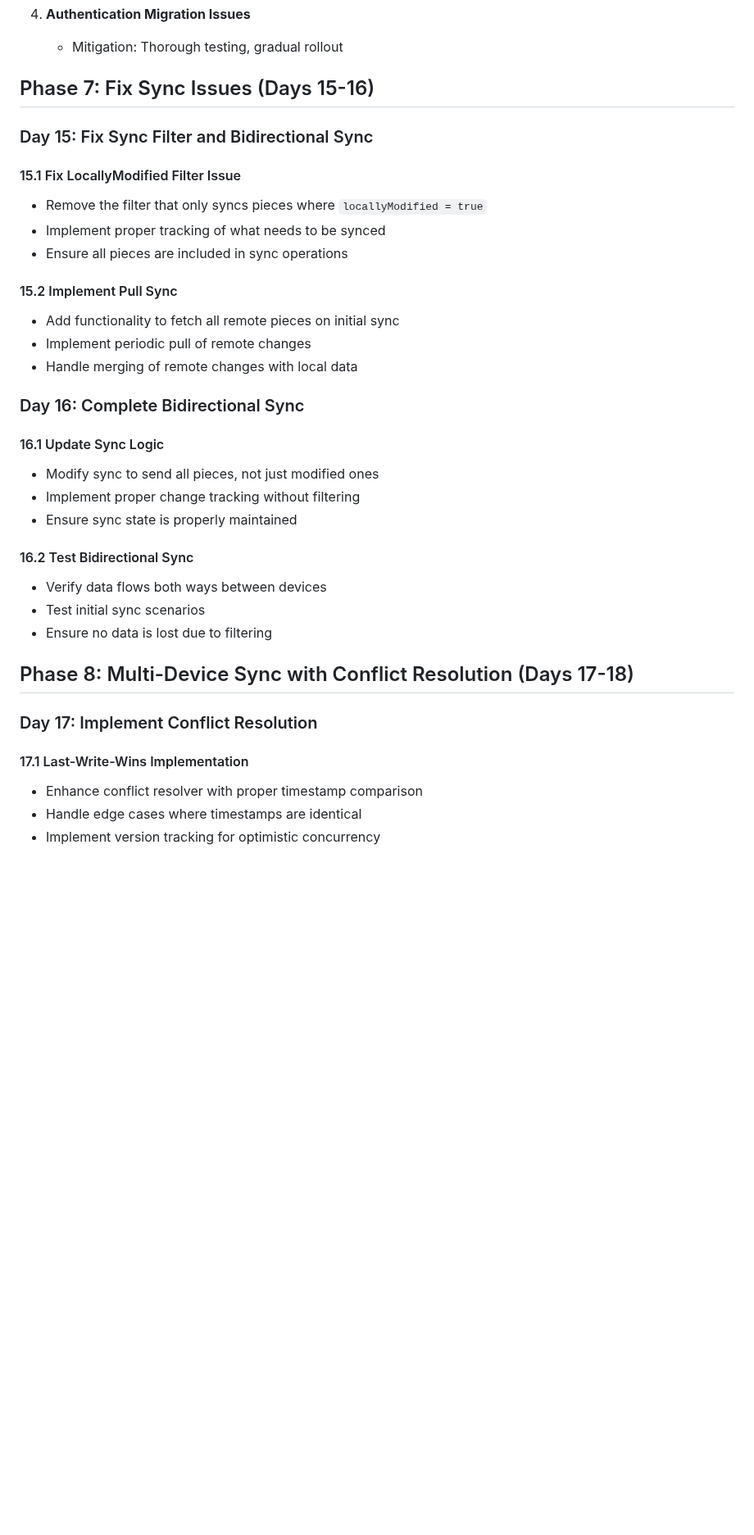
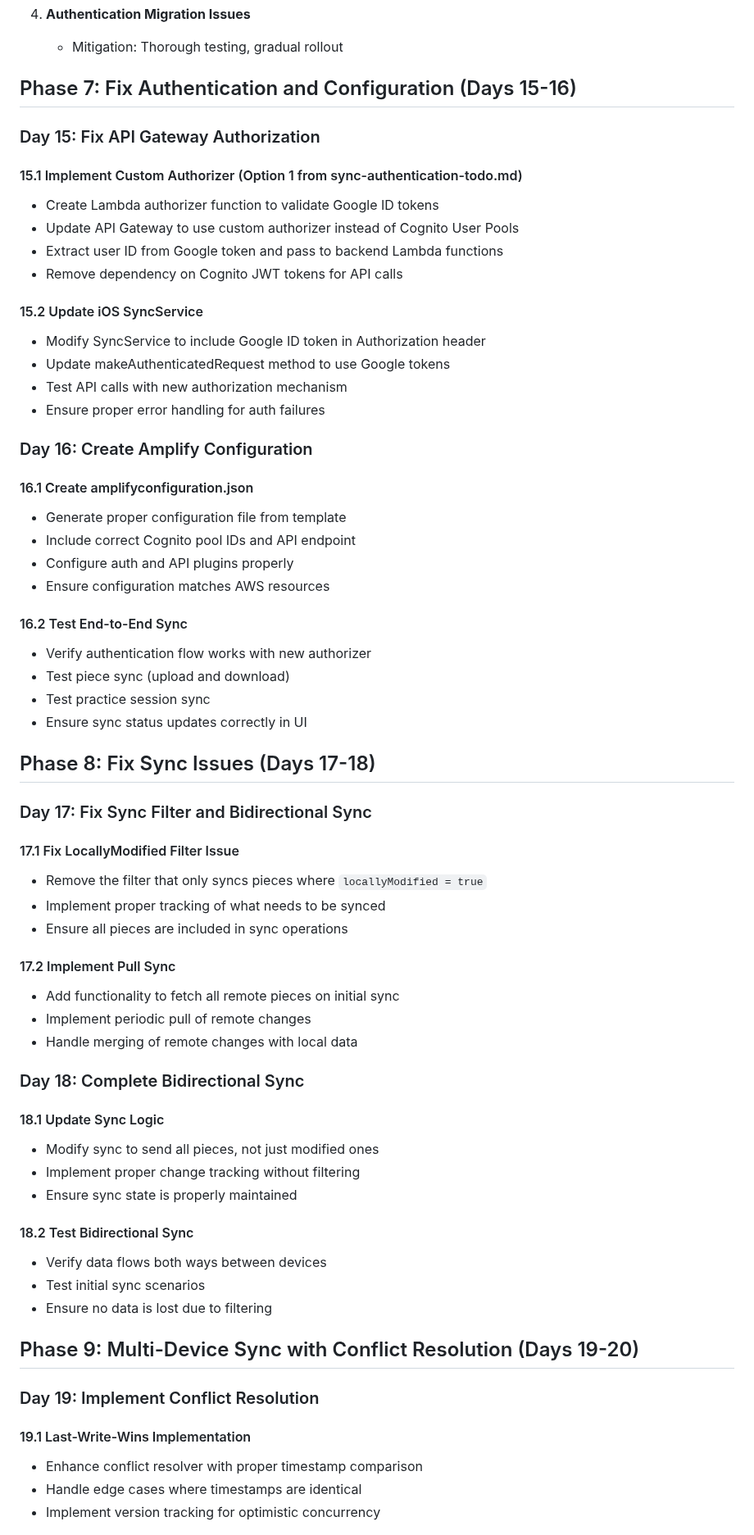
Before and after one commit to dherman/haumana, a Markdown page: docs/planning/milestone-5-implementation-plan.md, the part around one of its changes. Shown at 82% size. GitHub-like rendering; blank space fills up the shorter version.

```diff
--- a/docs/planning/milestone-5-implementation-plan.md
+++ b/docs/planning/milestone-5-implementation-plan.md
@@ -1326,37 +1326,67 @@ struct SyncErrorHandler {
 4. **Authentication Migration Issues**
    - Mitigation: Thorough testing, gradual rollout
 
-## Phase 7: Fix Sync Issues (Days 15-16)
-
-### Day 15: Fix Sync Filter and Bidirectional Sync
-
-#### 15.1 Fix LocallyModified Filter Issue
+## Phase 7: Fix Authentication and Configuration (Days 15-16)
+
+### Day 15: Fix API Gateway Authorization
+
+#### 15.1 Implement Custom Authorizer (Option 1 from sync-authentication-todo.md)
+- Create Lambda authorizer function to validate Google ID tokens
+- Update API Gateway to use custom authorizer instead of Cognito User Pools
+- Extract user ID from Google token and pass to backend Lambda functions
+- Remove dependency on Cognito JWT tokens for API calls
+
+#### 15.2 Update iOS SyncService
+- Modify SyncService to include Google ID token in Authorization header
+- Update makeAuthenticatedRequest method to use Google tokens
+- Test API calls with new authorization mechanism
+- Ensure proper error handling for auth failures
+
+### Day 16: Create Amplify Configuration
+
+#### 16.1 Create amplifyconfiguration.json
+- Generate proper configuration file from template
+- Include correct Cognito pool IDs and API endpoint
+- Configure auth and API plugins properly
+- Ensure configuration matches AWS resources
+
+#### 16.2 Test End-to-End Sync
+- Verify authentication flow works with new authorizer
+- Test piece sync (upload and download)
+- Test practice session sync
+- Ensure sync status updates correctly in UI
+
+## Phase 8: Fix Sync Issues (Days 17-18)
+
+### Day 17: Fix Sync Filter and Bidirectional Sync
+
+#### 17.1 Fix LocallyModified Filter Issue
 - Remove the filter that only syncs pieces where `locallyModified = true`
 - Implement proper tracking of what needs to be synced
 - Ensure all pieces are included in sync operations
 
-#### 15.2 Implement Pull Sync
+#### 17.2 Implement Pull Sync
 - Add functionality to fetch all remote pieces on initial sync
 - Implement periodic pull of remote changes
 - Handle merging of remote changes with local data
 
-### Day 16: Complete Bidirectional Sync
-
-#### 16.1 Update Sync Logic
+### Day 18: Complete Bidirectional Sync
+
+#### 18.1 Update Sync Logic
 - Modify sync to send all pieces, not just modified ones
 - Implement proper change tracking without filtering
 - Ensure sync state is properly maintained
 
-#### 16.2 Test Bidirectional Sync
+#### 18.2 Test Bidirectional Sync
 - Verify data flows both ways between devices
 - Test initial sync scenarios
 - Ensure no data is lost due to filtering
 
-## Phase 8: Multi-Device Sync with Conflict Resolution (Days 17-18)
-
-### Day 17: Implement Conflict Resolution
-
-#### 17.1 Last-Write-Wins Implementation
+## Phase 9: Multi-Device Sync with Conflict Resolution (Days 19-20)
+
+### Day 19: Implement Conflict Resolution
+
+#### 19.1 Last-Write-Wins Implementation
 - Enhance conflict resolver with proper timestamp comparison
 - Handle edge cases where timestamps are identical
 - Implement version tracking for optimistic concurrency
```
Also changed, not shown: other parts of docs/planning/milestone-5-implementation-plan.md (+53 -52 lines), docs/planning/sync-authentication-todo.md (deleted, +0 -96 lines).
